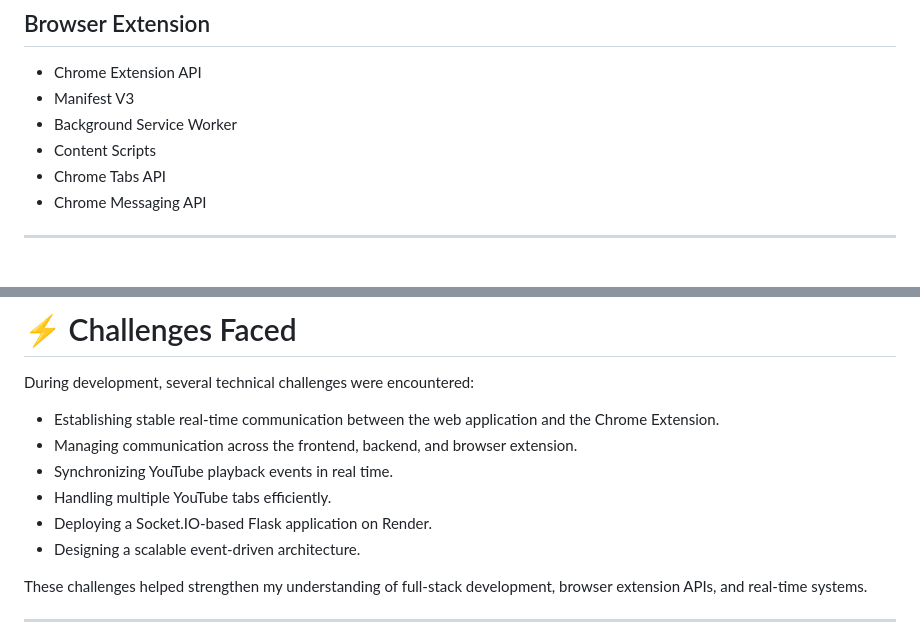
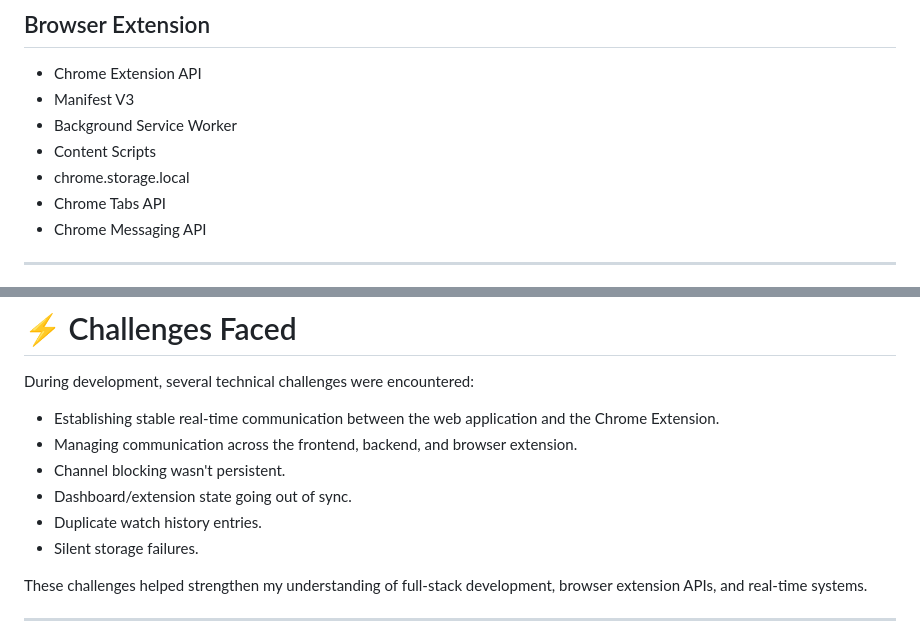
Before and after one commit to nitya325/youtube-controller, a Markdown page: README.md, 2 parts joined by grey strips. GitHub-like rendering.

```diff
--- a/README.md
+++ b/README.md
@@ -174,6 +174,7 @@ The objective of this project is to provide a lightweight remote-control and con
 - Manifest V3
 - Background Service Worker
 - Content Scripts
+- chrome.storage.local
 - Chrome Tabs API
 - Chrome Messaging API
 
@@ -357,10 +358,10 @@ During development, several technical challenges were encountered:
 
 - Establishing stable real-time communication between the web application and the Chrome Extension.
 - Managing communication across the frontend, backend, and browser extension.
-- Synchronizing YouTube playback events in real time.
-- Handling multiple YouTube tabs efficiently.
-- Deploying a Socket.IO-based Flask application on Render.
-- Designing a scalable event-driven architecture.
+- Channel blocking wasn't persistent.
+- Dashboard/extension state going out of sync.
+- Duplicate watch history entries.
+- Silent storage failures.
 
 These challenges helped strengthen my understanding of full-stack development, browser extension APIs, and real-time systems.
 
```
